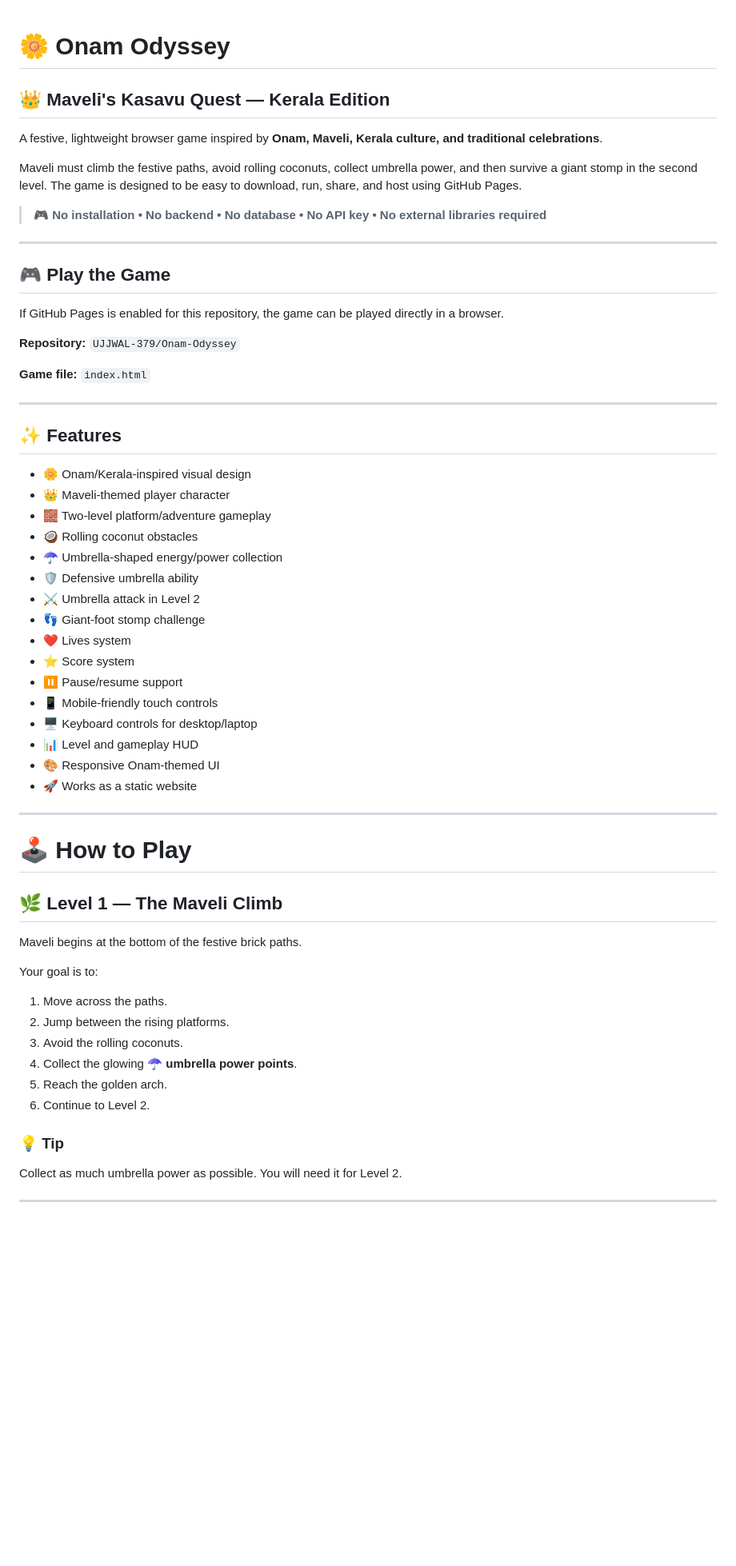
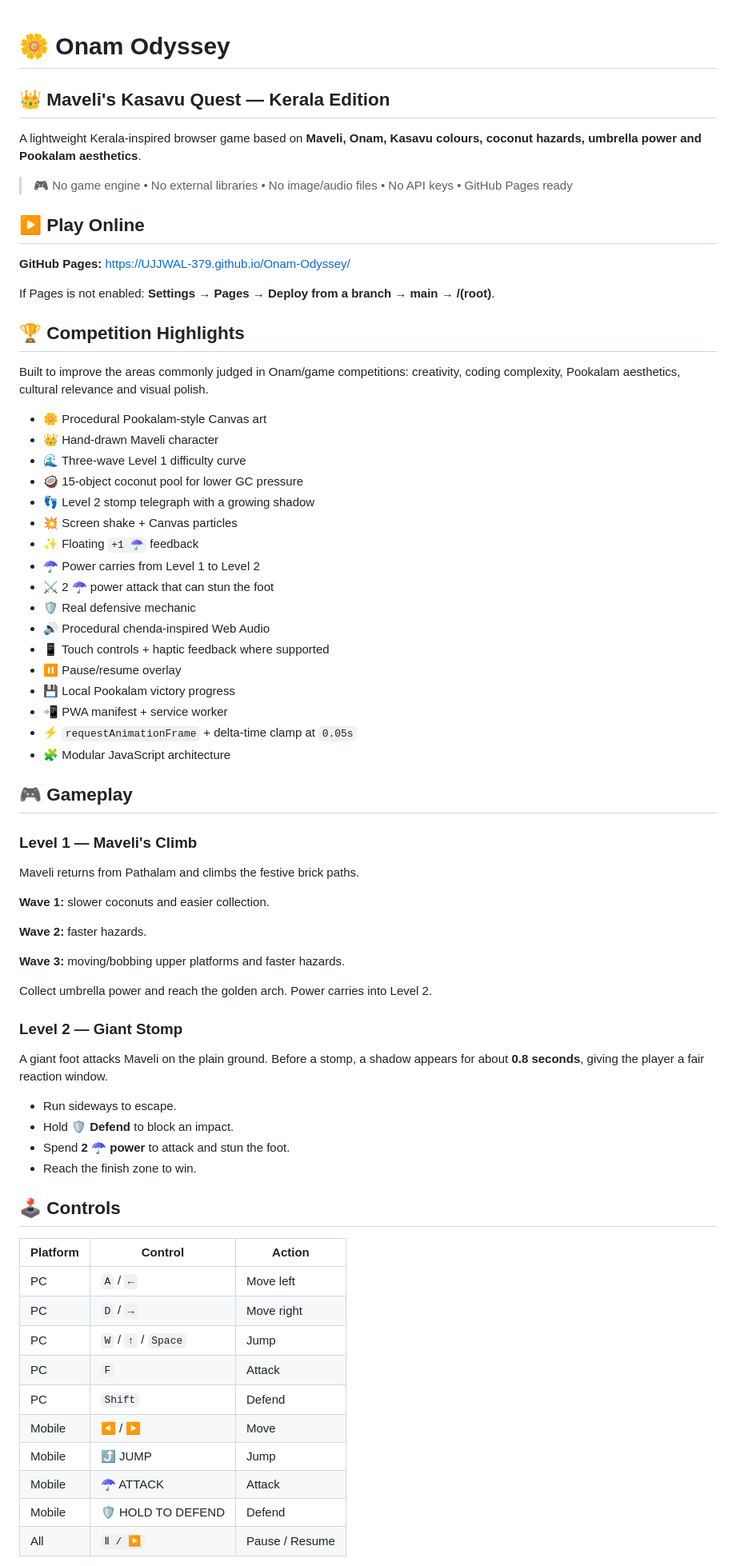
Before and after one commit to UJJWAL-379/Onam-Odyssey, a Markdown page: README.md, the part around one of its changes. Shown at 80% size. GitHub-like rendering; blank space fills up the shorter version.

Commit message:
Document competition-ready features and modular setup

```diff
--- a/README.md
+++ b/README.md
@@ -1,64 +1,73 @@
 # 🌼 Onam Odyssey
-
 ## 👑 Maveli's Kasavu Quest — Kerala Edition
 
-A festive, lightweight browser game inspired by **Onam, Maveli, Kerala culture, and traditional celebrations**.
+A lightweight Kerala-inspired browser game based on **Maveli, Onam, Kasavu colours, coconut hazards, umbrella power and Pookalam aesthetics**.
 
-Maveli must climb the festive paths, avoid rolling coconuts, collect umbrella power, and then survive a giant stomp in the second level. The game is designed to be easy to download, run, share, and host using GitHub Pages.
+> 🎮 No game engine • No external libraries • No image/audio files • No API keys • GitHub Pages ready
 
-> 🎮 **No installation • No backend • No database • No API key • No external libraries required**
+## ▶️ Play Online
 
----
+**GitHub Pages:** https://UJJWAL-379.github.io/Onam-Odyssey/
 
-## 🎮 Play the Game
+If Pages is not enabled: **Settings → Pages → Deploy from a branch → main → /(root)**.
 
-If GitHub Pages is enabled for this repository, the game can be played directly in a browser.
+## 🏆 Competition Highlights
 
-**Repository:** `UJJWAL-379/Onam-Odyssey`
+Built to improve the areas commonly judged in Onam/game competitions: creativity, coding complexity, Pookalam aesthetics, cultural relevance and visual polish.
 
-**Game file:** `index.html`
+- 🌼 Procedural Pookalam-style Canvas art
+- 👑 Hand-drawn Maveli character
+- 🌊 Three-wave Level 1 difficulty curve
+- 🥥 15-object coconut pool for lower GC pressure
+- 👣 Level 2 stomp telegraph with a growing shadow
+- 💥 Screen shake + Canvas particles
+- ✨ Floating `+1 ☂` feedback
+- ☂️ Power carries from Level 1 to Level 2
+- ⚔️ 2 ☂ power attack that can stun the foot
+- 🛡️ Real defensive mechanic
+- 🔊 Procedural chenda-inspired Web Audio
+- 📱 Touch controls + haptic feedback where supported
+- ⏸️ Pause/resume overlay
+- 💾 Local Pookalam victory progress
+- 📲 PWA manifest + service worker
+- ⚡ `requestAnimationFrame` + delta-time clamp at `0.05s`
+- 🧩 Modular JavaScript architecture
 
----
+## 🎮 Gameplay
 
-## ✨ Features
+### Level 1 — Maveli's Climb
 
-- 🌼 Onam/Kerala-inspired visual design
-- 👑 Maveli-themed player character
-- 🧱 Two-level platform/adventure gameplay
-- 🥥 Rolling coconut obstacles
-- ☂️ Umbrella-shaped energy/power collection
-- 🛡️ Defensive umbrella ability
-- ⚔️ Umbrella attack in Level 2
-- 👣 Giant-foot stomp challenge
-- ❤️ Lives system
-- ⭐ Score system
-- ⏸️ Pause/resume support
-- 📱 Mobile-friendly touch controls
-- 🖥️ Keyboard controls for desktop/laptop
-- 📊 Level and gameplay HUD
-- 🎨 Responsive Onam-themed UI
-- 🚀 Works as a static website
+Maveli returns from Pathalam and climbs the festive brick paths.
 
----
+**Wave 1:** slower coconuts and easier collection.
 
-# 🕹️ How to Play
+**Wave 2:** faster hazards.
 
-## 🌿 Level 1 — The Maveli Climb
+**Wave 3:** moving/bobbing upper platforms and faster hazards.
 
-Maveli begins at the bottom of the festive brick paths.
+Collect umbrella power and reach the golden arch. Power carries into Level 2.
 
-Your goal is to:
+### Level 2 — Giant Stomp
 
-1. Move across the paths.
-2. Jump between the rising platforms.
-3. Avoid the rolling coconuts.
-4. Collect the glowing **☂️ umbrella power points**.
-5. Reach the golden arch.
-6. Continue to Level 2.
+A giant foot attacks Maveli on the plain ground. Before a stomp, a shadow appears for about **0.8 seconds**, giving the player a fair reaction window.
 
-### 💡 Tip
+- Run sideways to escape.
+- Hold **🛡 Defend** to block an impact.
+- Spend **2 ☂ power** to attack and stun the foot.
+- Reach the finish zone to win.
 
-Collect as much umbrella power as possible. You will need it for Level 2.
+## 🕹️ Controls
 
----
+| Platform | Control | Action |
+|---|---|---|
+| PC | `A` / `←` | Move left |
+| PC | `D` / `→` | Move right |
+| PC | `W` / `↑` / `Space` | Jump |
+| PC | `F` | Attack |
+| PC | `Shift` | Defend |
+| Mobile | ◀ / ▶ | Move |
+| Mobile | ⤴ JUMP | Jump |
+| Mobile | ☂ ATTACK | Attack |
+| Mobile | 🛡 HOLD TO DEFEND | Defend |
+| All | `Ⅱ / ▶` | Pause / Resume |
 
```
Also changed, not shown: other parts of README.md (+95 -250 lines).
